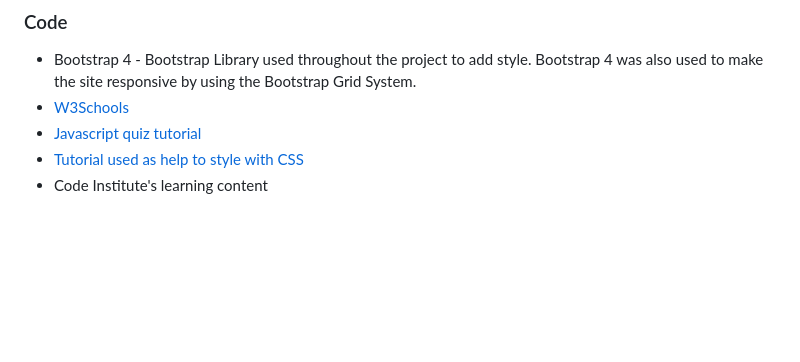
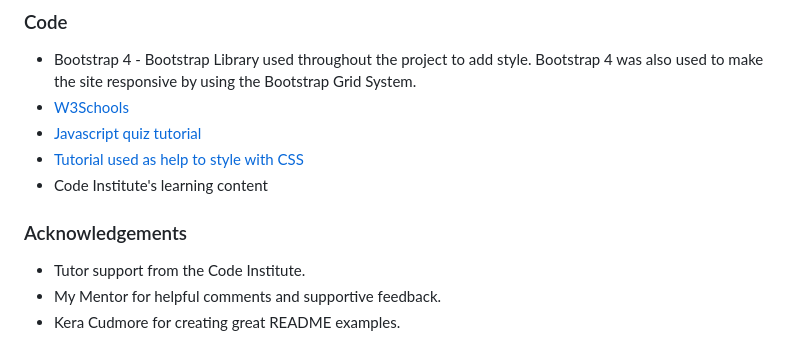
Before and after one commit to magz-dev/Poland-Quiz, a Markdown page: README.md, the part around the change. GitHub-like rendering; blank space fills up the shorter version.

```diff
--- a/README.md
+++ b/README.md
@@ -111,3 +111,8 @@ Answer buttons lost it's Bootstrap styling because of one Javascript function bu
 * [Javascript quiz tutorial ](https://www.youtube.com/watch?v=PBcqGxrr9g8&t=1196s)
 * [Tutorial used as help to style with CSS](https://www.youtube.com/watch?v=PBcqGxrr9g8&t=1196s)
 * Code Institute's learning content
+
+### Acknowledgements
+* Tutor support from the Code Institute.
+* My Mentor for helpful comments and supportive feedback.
+* Kera Cudmore for creating great README examples.
```
